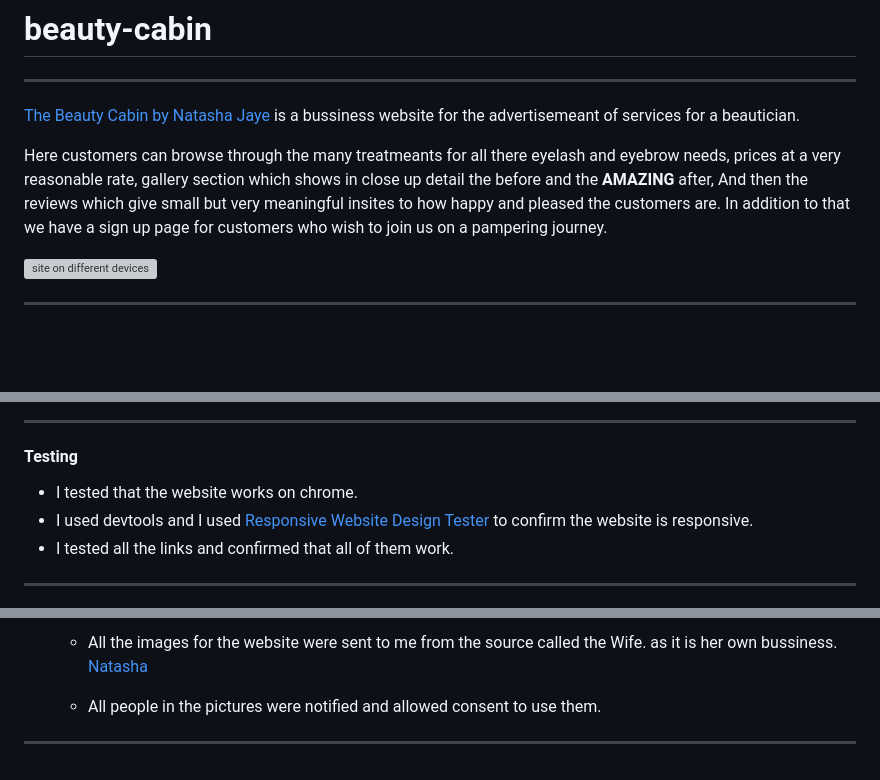
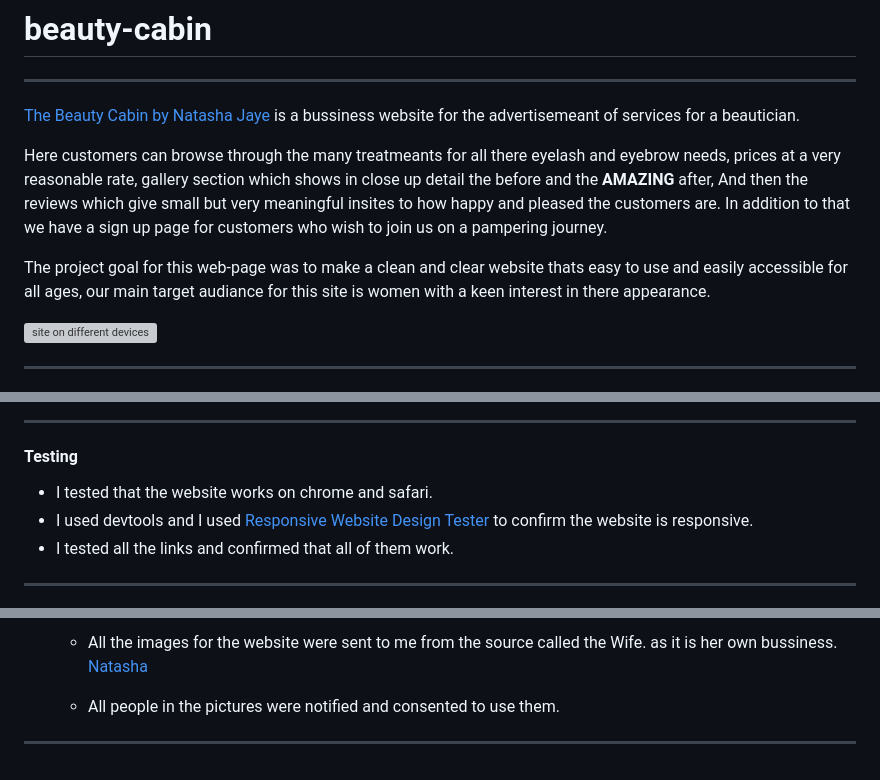
Before and after one commit to LFG115/beauty-cabin, a Markdown page: README.md, 3 parts joined by grey strips. Drawn GitHub-style; blank space fills up the shorter version; grey boxes are pictures that could not be loaded.

Commit message:
key goals and target audience

```diff
--- a/README.md
+++ b/README.md
@@ -6,6 +6,8 @@
 of services for a beautician.
 
 Here customers can browse through the many treatmeants for all there eyelash and eyebrow needs, prices at a very reasonable rate, gallery section which shows in close up detail the before and the **AMAZING** after, And then the reviews which give small but very meaningful insites to how happy and pleased the customers are. In addition to that we have a sign up page for customers who wish to join us on a pampering journey.
+
+The project goal for this web-page was to make a clean and clear website thats easy to use and easily accessible for all ages, our main target audiance for this site is women with a keen interest in there appearance.
 
 ![site on different devices](/assets/images/am_i_responsive.png)
 
@@ -122,7 +124,7 @@ Here customers can browse through the many treatmeants for all there eyelash and
 
 #### Testing
 
-- I tested that the website works on chrome.
+- I tested that the website works on chrome and safari.
 - I used devtools and I used [Responsive Website Design Tester](https://responsivedesignchecker.com/) to confirm the website is responsive.
 - I tested all the links and confirmed that all of them work.
 
@@ -186,6 +188,6 @@ Here customers can browse through the many treatmeants for all there eyelash and
 
   - All the images for the website were sent to me from the source called the Wife. as it is her own bussiness. [Natasha](https://www.facebook.com/thebeautycabinbynatashajaye)
 
-  - All people in the pictures were notified and allowed consent to use them.
+  - All people in the pictures were notified and consented to use them.
 
 ---
```
Also changed, not shown: other parts of README.md (+1 -1 lines).
